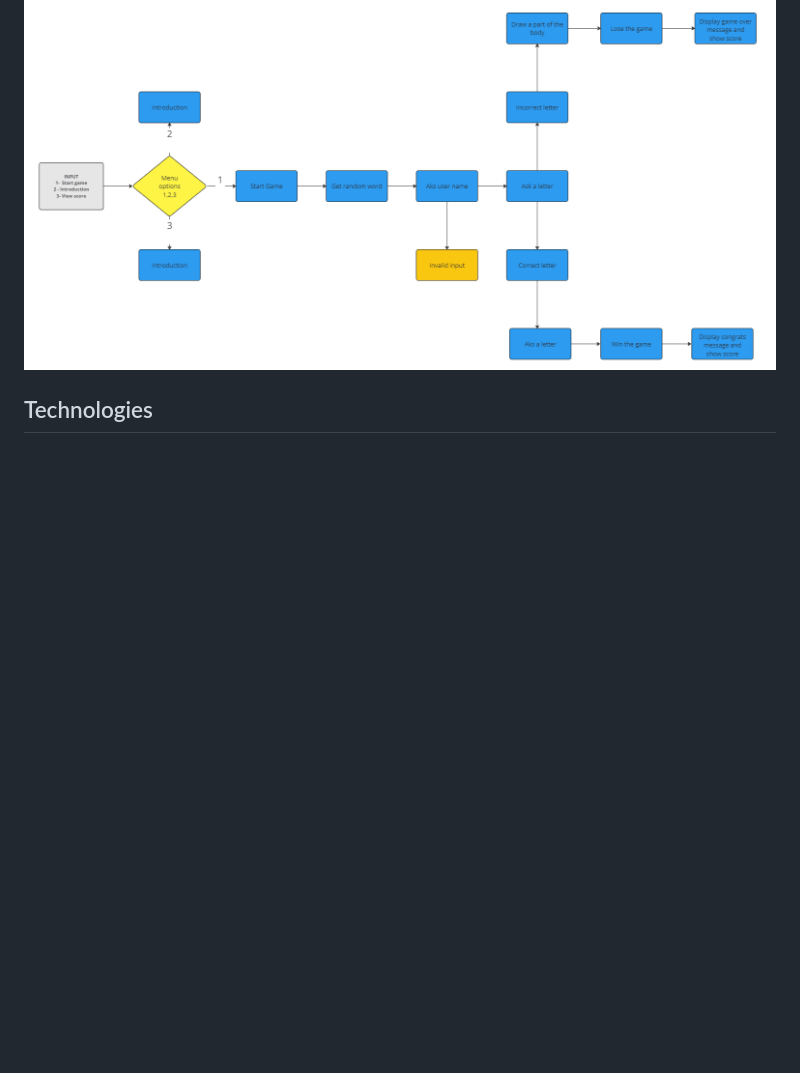
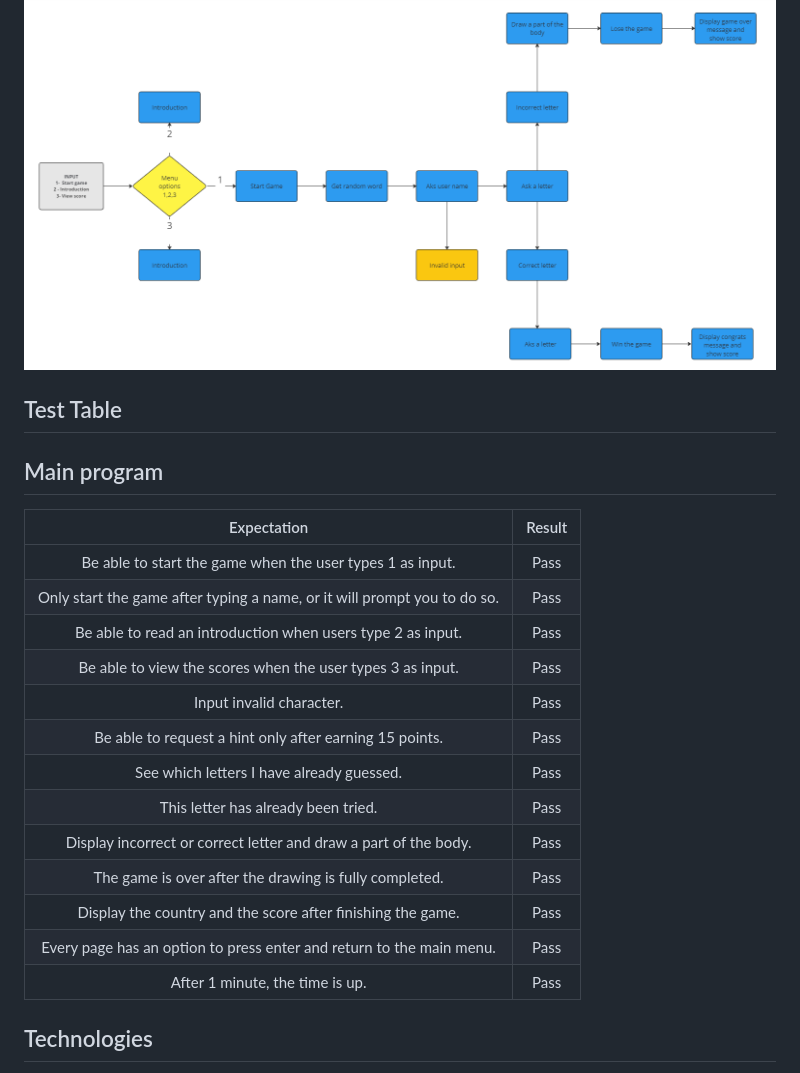
Before and after one commit to danijuniordev/country-hangman, a Markdown page: README.md, the part around the change. Drawn GitHub-style; blank space fills up the shorter version.

Commit message:
Add testing to read me

```diff
--- a/README.md
+++ b/README.md
@@ -106,6 +106,26 @@ The hint system is a way to help users guess the word, but before you ask for a
 - For the development and logic decision maker has been draw a flowchart where show all user and system interaction flow.
 
 ![Flowchart](readme_images/flow.png)
+
+## Test Table
+
+## Main program
+
+| Expectation | Result |
+| :---------------------------------: | :------------------------------:|
+| Be able to start the game when the user types 1 as input. | Pass |
+| Only start the game after typing a name, or it will prompt you to do so. | Pass |
+| Be able to read an introduction when users type 2 as input. | Pass |
+| Be able to view the scores when the user types 3 as input. | Pass |
+| Input invalid character. | Pass |
+| Be able to request a hint only after earning 15 points. | Pass |
+| See which letters I have already guessed. | Pass |
+| This letter has already been tried. | Pass |
+| Display incorrect or correct letter and draw a part of the body. | Pass |
+| The game is over after the drawing is fully completed. | Pass |
+| Display the country and the score after finishing the game. | Pass |
+| Every page has an option to press enter and return to the main menu. | Pass |
+| After 1 minute, the time is up. | Pass |
 
 ## Technologies
 
```
